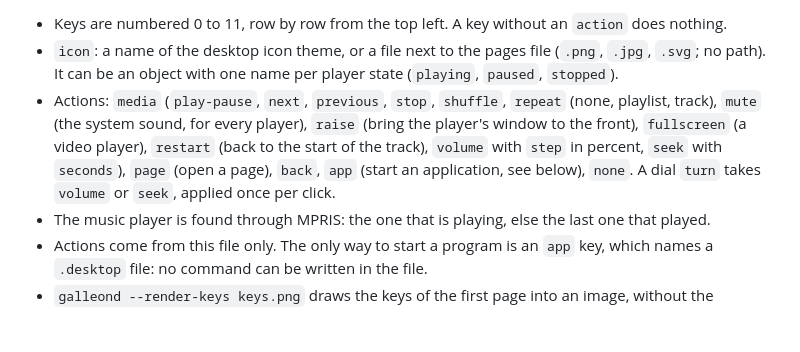
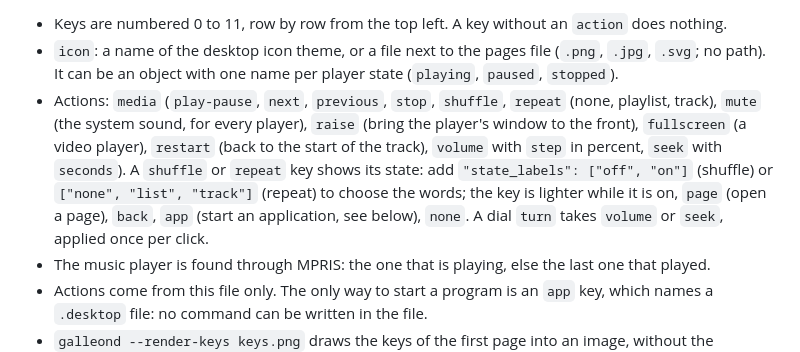
Before and after one commit to Aaryush1/GalleonCore, a Markdown page: README.md, the part around the change. Rendered like a GitHub page; blank space fills up the shorter version.

```diff
--- a/README.md
+++ b/README.md
@@ -139,7 +139,7 @@ The 12 keys and the 2 dials run the actions of a JSON file, `~/.config/galleonco
 
 - Keys are numbered 0 to 11, row by row from the top left. A key without an `action` does nothing.
 - `icon`: a name of the desktop icon theme, or a file next to the pages file (`.png`, `.jpg`, `.svg`; no path). It can be an object with one name per player state (`playing`, `paused`, `stopped`).
-- Actions: `media` (`play-pause`, `next`, `previous`, `stop`, `shuffle`, `repeat` (none, playlist, track), `mute` (the system sound, for every player), `raise` (bring the player's window to the front), `fullscreen` (a video player), `restart` (back to the start of the track), `volume` with `step` in percent, `seek` with `seconds`), `page` (open a page), `back`, `app` (start an application, see below), `none`. A dial `turn` takes `volume` or `seek`, applied once per click.
+- Actions: `media` (`play-pause`, `next`, `previous`, `stop`, `shuffle`, `repeat` (none, playlist, track), `mute` (the system sound, for every player), `raise` (bring the player's window to the front), `fullscreen` (a video player), `restart` (back to the start of the track), `volume` with `step` in percent, `seek` with `seconds`). A `shuffle` or `repeat` key shows its state: add `"state_labels": ["off", "on"]` (shuffle) or `["none", "list", "track"]` (repeat) to choose the words; the key is lighter while it is on, `page` (open a page), `back`, `app` (start an application, see below), `none`. A dial `turn` takes `volume` or `seek`, applied once per click.
 - The music player is found through MPRIS: the one that is playing, else the last one that played.
 - Actions come from this file only. The only way to start a program is an `app` key, which names a `.desktop` file: no command can be written in the file.
 - `galleond --render-keys keys.png` draws the keys of the first page into an image, without the hardware.
```
Also changed, not shown: README.fr.md (+1 -1 lines), ROADMAP.md (+1 -1 lines).
